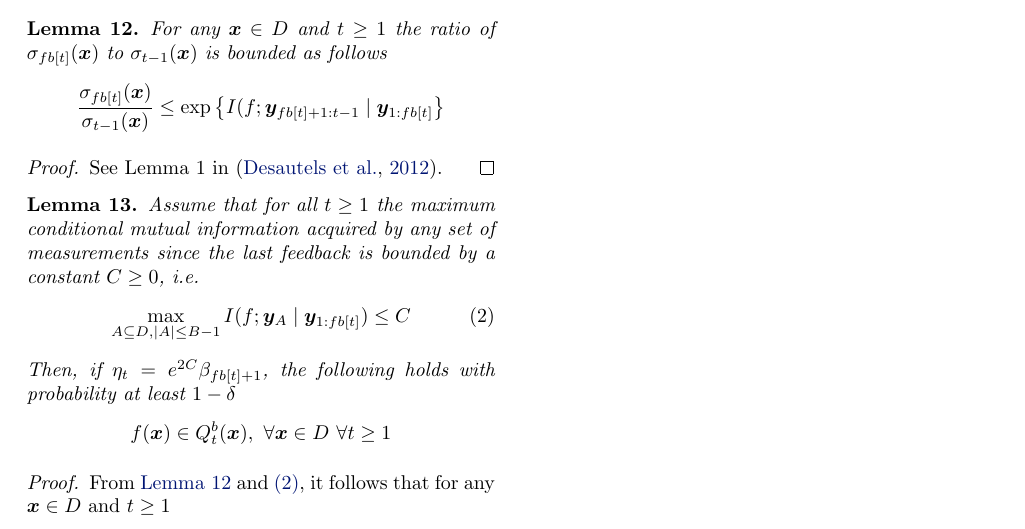
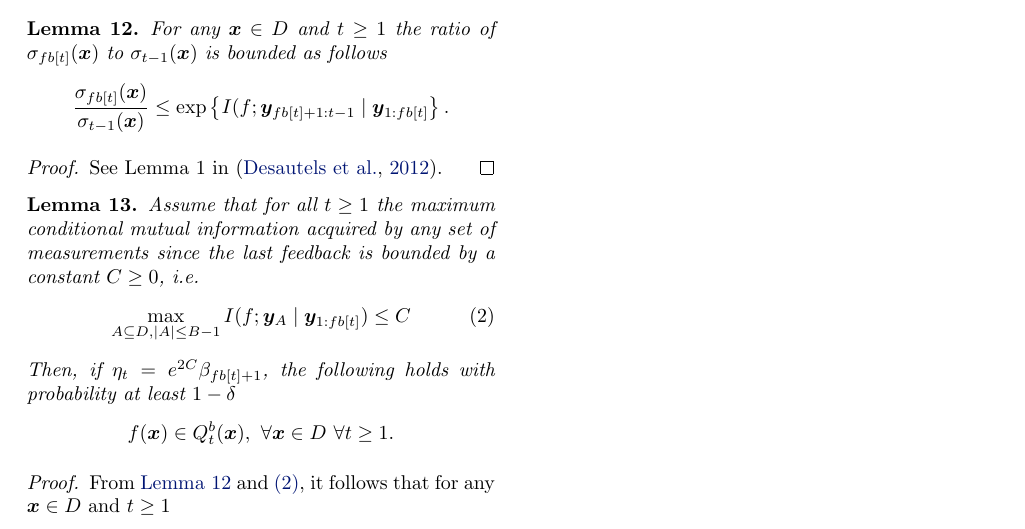
Before and after one commit to 3lectrologos/gp_doc, a LaTeX paper (acl/acl.tex): part of page 6 of 6, cut so that both start at the same text. Compiled offline with pdfLaTeX.

Commit message:
Tiny fix

```diff
--- a/acl/acl.tex
+++ b/acl/acl.tex
@@ -694,7 +694,7 @@ For any $\*x \in D$ and $t \geq 1$
 the ratio of $\sigma_{fb[t]}(\*x)$ to $\sigma_{t-1}(\*x)$ is bounded
 as follows
 \begin{align*}
-\frac{\sigma_{fb[t]}(\*x)}{\sigma_{t-1}(\*x)} \leq \exp\left\{I(f; \*y_{fb[t]+1:t-1} \mid \*y_{1:fb[t]}\right\}
+\frac{\sigma_{fb[t]}(\*x)}{\sigma_{t-1}(\*x)} \leq \exp\left\{I(f; \*y_{fb[t]+1:t-1} \mid \*y_{1:fb[t]}\right\}.
 \end{align*}
 \end{lemma}
 \begin{proof}
@@ -713,7 +713,7 @@ by a constant $C \geq 0$, i.e.
 Then, if $\eta_t = e^{2C}\beta_{fb[t]+1}$, the following holds with probability
 at least $1 - \delta$
 \begin{align*}
-f(\*x) \in Q_t^{b}(\*x),\ \forall \*x \in D\ \forall t \geq 1
+f(\*x) \in Q_t^{b}(\*x),\ \forall \*x \in D\ \forall t \geq 1.
 \end{align*}
 \end{lemma}
 \begin{proof}
```
Also changed, not shown: acl/acl.tex (2 more changed lines).
